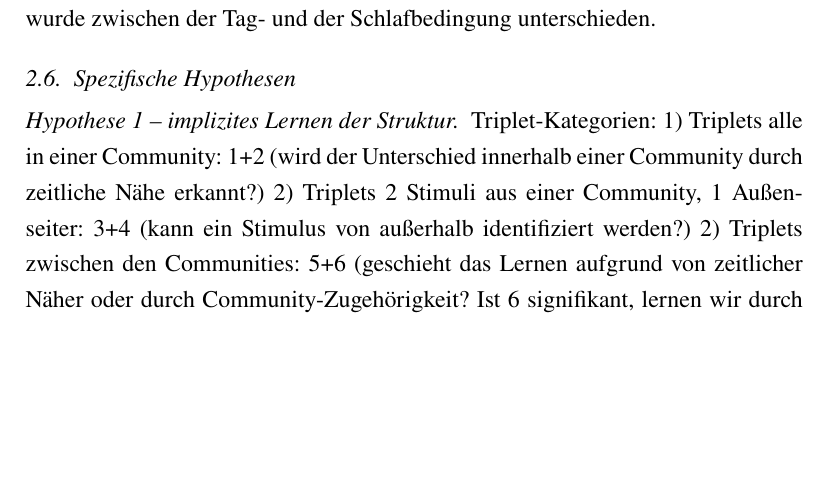
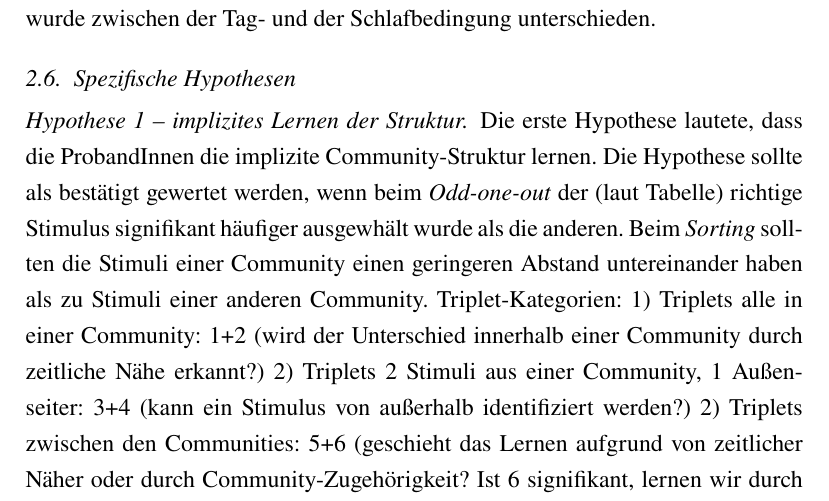
Before and after one commit to CrisBallero/Expra-Bericht-Neuro, a LaTeX paper (main.tex): part of page 9 of 12, cut so that both start at the same text, the shorter picture padded with empty space. Compiled offline with pdfLaTeX.

Commit message:
Update main.tex

```diff
--- a/main.tex
+++ b/main.tex
@@ -175,6 +175,8 @@ Auch für den zweiten Teil des Retrievals fand die Auswertung zunächst für jed
 \subsection{Spezifische Hypothesen}
 
 \paragraph{Hypothese 1 – implizites Lernen der Struktur}
+Die erste Hypothese lautete, dass die ProbandInnen die implizite Community-Struktur lernen.
+Die Hypothese sollte als bestätigt gewertet werden, wenn beim \textit{Odd-one-out} der (laut Tabelle) richtige Stimulus signifikant häufiger ausgewhält wurde als die anderen. Beim \textit{Sorting} sollten die Stimuli einer Community einen geringeren Abstand untereinander haben als zu Stimuli einer anderen Community.
 Triplet-Kategorien:
 1) Triplets alle in einer Community: 1+2 (wird der Unterschied innerhalb einer Community durch zeitliche Nähe erkannt?)
 2) Triplets 2 Stimuli aus einer Community, 1 Außenseiter: 3+4 (kann ein Stimulus von außerhalb identifiziert werden?)
```
